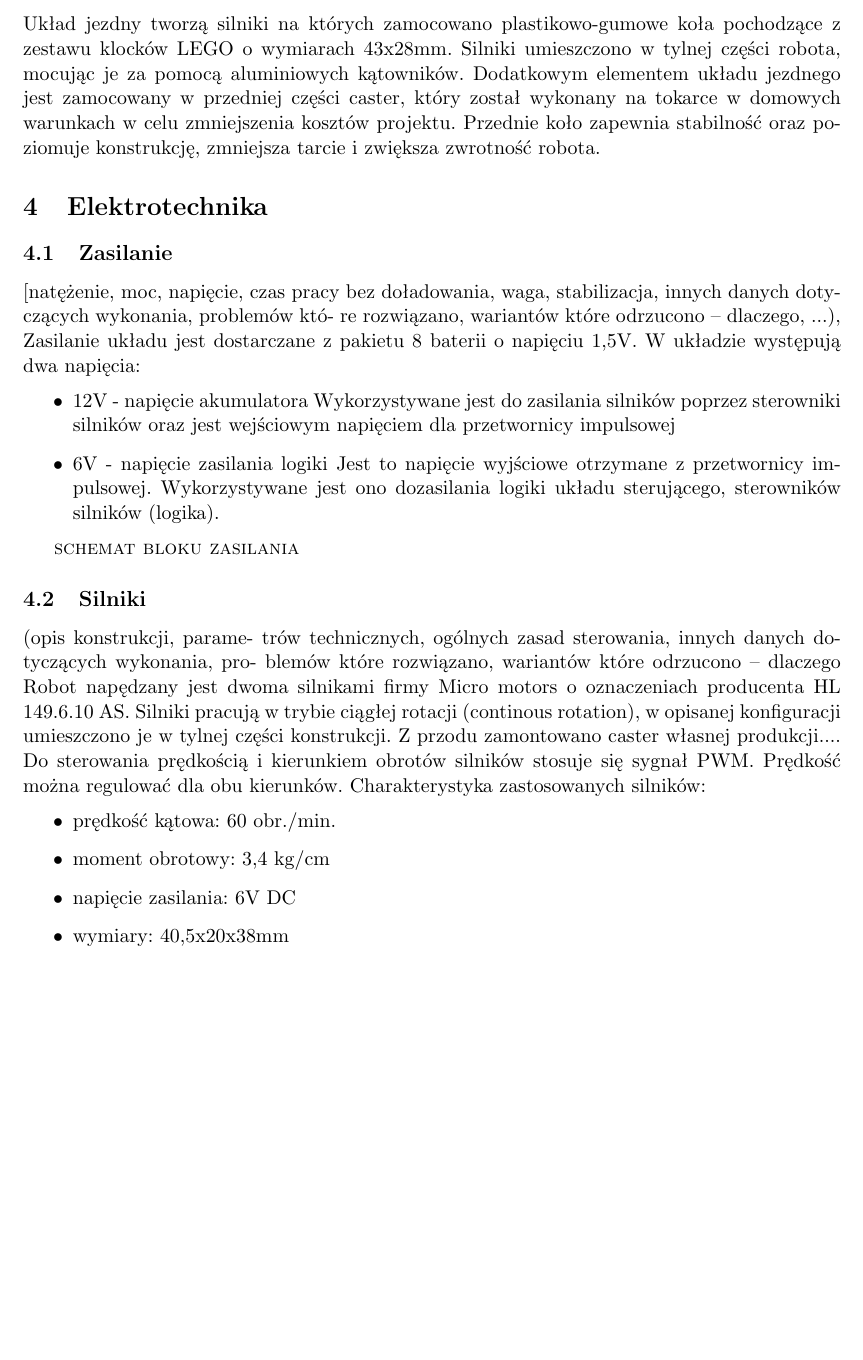
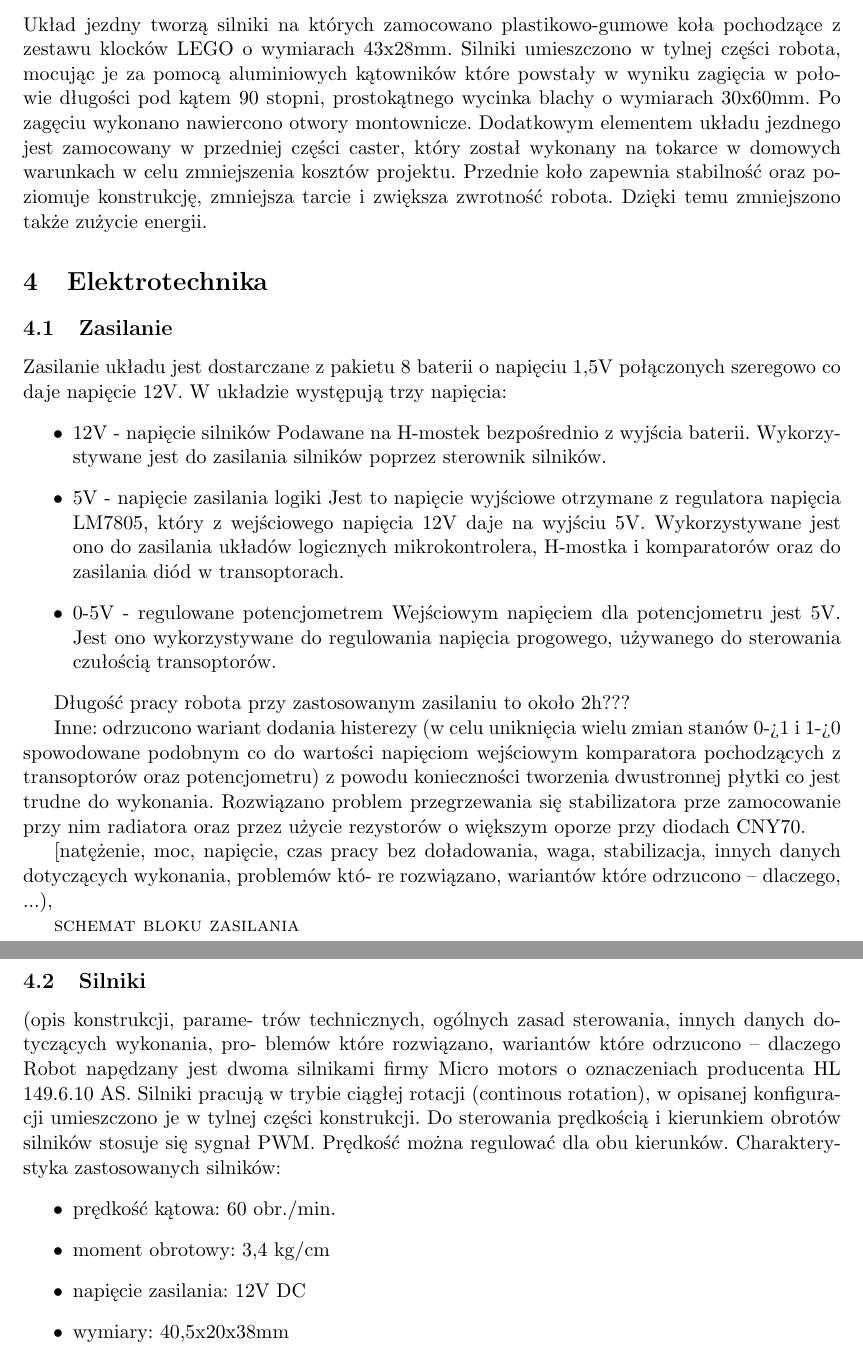
Before and after one commit to maciejjo/zubron, a LaTeX document (doc/dokumentacja.tex): part of page 4 of 10 before the commit and two parts of pages 4 and 5 of 10 after it, the two joined at a grey line, cut so that both start at the same text, the shorter picture padded with empty space. Compiled offline with pdfLaTeX.

Commit message:
Merge branch 'master' of https://github.com/maciejjo/zubron

```diff
--- a/doc/dokumentacja.tex
+++ b/doc/dokumentacja.tex
@@ -82,24 +82,33 @@ Rysunki, obliczenia, rozwiązania, problemy, pomysły które odrzucono
 
   \subsection{Układ jezdny}
   Układ jezdny tworzą silniki na których zamocowano plastikowo-gumowe koła pochodzące z zestawu klocków LEGO o wymiarach 43x28mm.
-  Silniki umieszczono w tylnej części robota, mocując je za pomocą aluminiowych kątowników.
-  Dodatkowym elementem układu jezdnego jest zamocowany w przedniej części caster, który został wykonany na tokarce w domowych warunkach w celu zmniejszenia kosztów projektu. Przednie koło zapewnia stabilność oraz poziomuje konstrukcję, zmniejsza tarcie i zwiększa zwrotność robota.
+  Silniki umieszczono w tylnej części robota, mocując je za pomocą aluminiowych kątowników które powstały w wyniku zagięcia w połowie długości pod kątem 90 stopni, prostokątnego wycinka blachy o wymiarach 30x60mm. Po zagęciu wykonano nawiercono otwory montownicze.
+  Dodatkowym elementem układu jezdnego jest zamocowany w przedniej części caster, który został wykonany na tokarce w domowych warunkach w celu zmniejszenia kosztów projektu. Przednie koło zapewnia stabilność oraz poziomuje konstrukcję, zmniejsza tarcie i zwiększa zwrotność robota. Dzięki temu zmniejszono także zużycie energii.
 
 
 \section{Elektrotechnika}
 \subsection{Zasilanie}
+Zasilanie układu jest dostarczane z pakietu 8 baterii o napięciu 1,5V połączonych szeregowo co daje napięcie 12V.
+ W układzie występują trzy napięcia:
+  \begin{itemize}
+  \item 12V - napięcie silników
+  Podawane na H-mostek bezpośrednio z wyjścia baterii.
+  Wykorzystywane jest do zasilania silników poprzez sterownik silników.
+  \item 5V - napięcie zasilania logiki
+  Jest to napięcie wyjściowe otrzymane z regulatora napięcia LM7805, który z wejściowego napięcia 12V daje na wyjściu 5V.
+  Wykorzystywane jest ono do zasilania układów logicznych mikrokontrolera, H-mostka i komparatorów oraz do zasilania diód w transoptorach.
+  \item 0-5V - regulowane potencjometrem
+  Wejściowym napięciem dla potencjometru jest 5V. Jest ono wykorzystywane do regulowania napięcia progowego, używanego do sterowania czułością transoptorów.
+  \end{itemize}
+
+  Długość pracy robota przy zastosowanym zasilaniu to około 2h???
+
+Inne: odrzucono wariant dodania histerezy (w celu uniknięcia wielu zmian stanów 0->1 i 1->0 spowodowane podobnym co do wartości napięciom wejściowym komparatora pochodzących z transoptorów oraz potencjometru) z powodu konieczności tworzenia dwustronnej płytki co jest trudne do wykonania.
+Rozwiązano problem przegrzewania się stabilizatora prze zamocowanie przy nim radiatora oraz przez użycie rezystorów o większym oporze przy diodach CNY70.
+
 [natężenie, moc, napięcie, czas pracy
 bez doładowania, waga, stabilizacja, innych danych dotyczących wykonania, problemów któ-
 re rozwiązano, wariantów które odrzucono – dlaczego, ...),
-  Zasilanie układu jest dostarczane z pakietu 8 baterii o napięciu 1,5V.
-  W układzie występują dwa napięcia:
-  \begin{itemize}
-  \item 12V - napięcie akumulatora
-  Wykorzystywane jest do zasilania silników poprzez sterowniki silników oraz jest wejściowym napięciem dla przetwornicy impulsowej
-  \item 6V - napięcie zasilania logiki
-  Jest to napięcie wyjściowe otrzymane z przetwornicy impulsowej.
-  Wykorzystywane jest ono dozasilania logiki układu sterującego, sterowników silników (logika).
-  \end{itemize}
 
   \textsc{schemat bloku zasilania}
 
@@ -109,14 +118,12 @@ trów technicznych, ogólnych zasad sterowania, innych danych dotyczących wykon
 blemów które rozwiązano, wariantów które odrzucono – dlaczego
 Robot napędzany jest dwoma silnikami firmy Micro motors o oznaczeniach producenta HL 149.6.10 AS.
   Silniki pracują w trybie ciągłej rotacji (continous rotation), w opisanej konfiguracji umieszczono je w tylnej części konstrukcji.
-  Z przodu zamontowano caster własnej produkcji....
-  Do sterowania prędkością i kierunkiem obrotów silników stosuje się sygnał PWM.
-  Prędkość można regulować dla obu kierunków.
+  Do sterowania prędkością i kierunkiem obrotów silników stosuje się sygnał PWM. Prędkość można regulować dla obu kierunków.
   Charakterystyka zastosowanych silników:
   \begin{itemize}
     \item prędkość kątowa: 60 obr./min.
     \item moment obrotowy: 3,4 kg/cm
-    \item napięcie zasilania: 6V DC
+    \item napięcie zasilania: 12V DC
     \item wymiary: 40,5x20x38mm
     \item waga: 45g
   \end{itemize}
```
